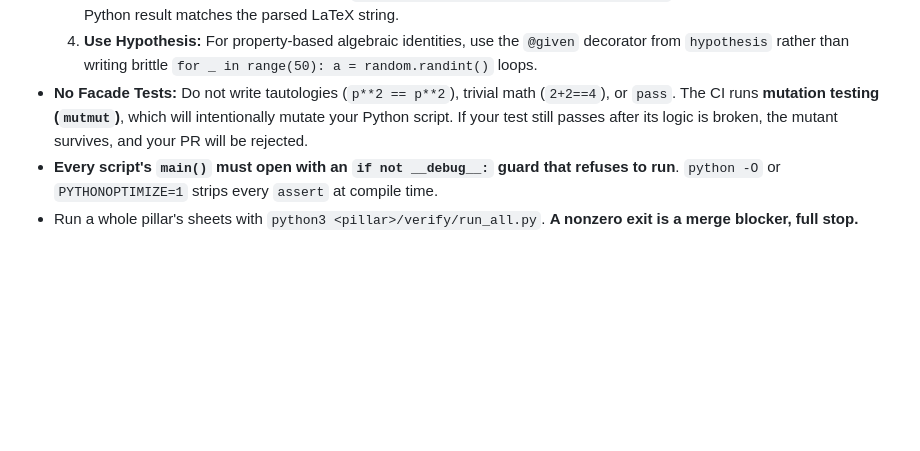
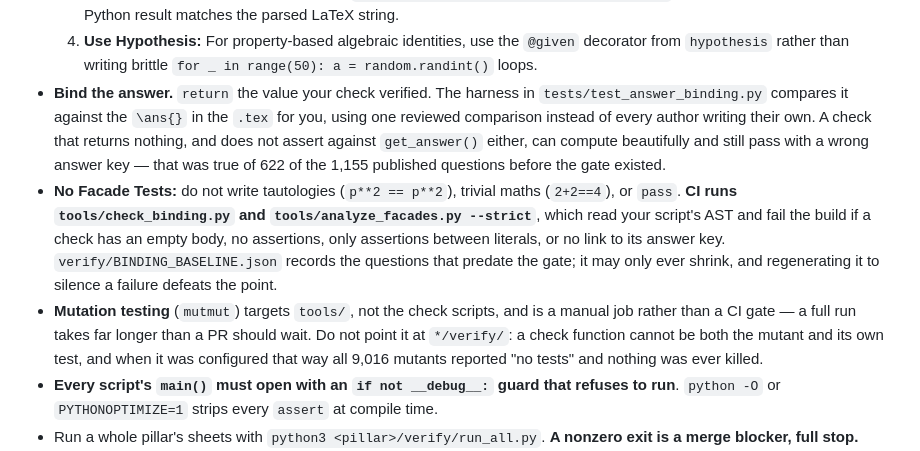
Before and after one commit to The-CerealDev/speed-maths, a Markdown page: CONTRIBUTING.md, the part around the change. Drawn GitHub-style; blank space fills up the shorter version.

```diff
--- a/CONTRIBUTING.md
+++ b/CONTRIBUTING.md
@@ -108,7 +108,24 @@ committed, re-runnable script, not by self-report.
   2. **Independently re-derive the value:** Use brute force, dynamic programming, or algorithmic generation.
   3. **Assert Equivalence with SymPy:** Use `sympy.simplify(computed - expected) == 0` to mathematically prove the Python result matches the parsed LaTeX string.
   4. **Use Hypothesis:** For property-based algebraic identities, use the `@given` decorator from `hypothesis` rather than writing brittle `for _ in range(50): a = random.randint()` loops.
-- **No Facade Tests:** Do not write tautologies (`p**2 == p**2`), trivial math (`2+2==4`), or `pass`. The CI runs **mutation testing (`mutmut`)**, which will intentionally mutate your Python script. If your test still passes after its logic is broken, the mutant survives, and your PR will be rejected.
+- **Bind the answer.** `return` the value your check verified. The harness in
+  `tests/test_answer_binding.py` compares it against the `\ans{}` in the `.tex`
+  for you, using one reviewed comparison instead of every author writing their
+  own. A check that returns nothing, and does not assert against `get_answer()`
+  either, can compute beautifully and still pass with a wrong answer key — that
+  was true of 622 of the 1,155 published questions before the gate existed.
+- **No Facade Tests:** do not write tautologies (`p**2 == p**2`), trivial maths
+  (`2+2==4`), or `pass`. **CI runs `tools/check_binding.py` and
+  `tools/analyze_facades.py --strict`**, which read your script's AST and fail the
+  build if a check has an empty body, no assertions, only assertions between
+  literals, or no link to its answer key. `verify/BINDING_BASELINE.json` records
+  the questions that predate the gate; it may only ever shrink, and regenerating
+  it to silence a failure defeats the point.
+- **Mutation testing** (`mutmut`) targets `tools/`, not the check scripts, and is
+  a manual job rather than a CI gate — a full run takes far longer than a PR
+  should wait. Do not point it at `*/verify/`: a check function cannot be both
+  the mutant and its own test, and when it was configured that way all 9,016
+  mutants reported "no tests" and nothing was ever killed.
 - **Every script's `main()` must open with an `if not __debug__:` guard
   that refuses to run**. `python -O` or `PYTHONOPTIMIZE=1` strips every `assert` at compile
   time.
```
Also changed, not shown: README.md (+65 -33 lines), prompts/AI_PROMPTS.md (+1 -1 lines).
